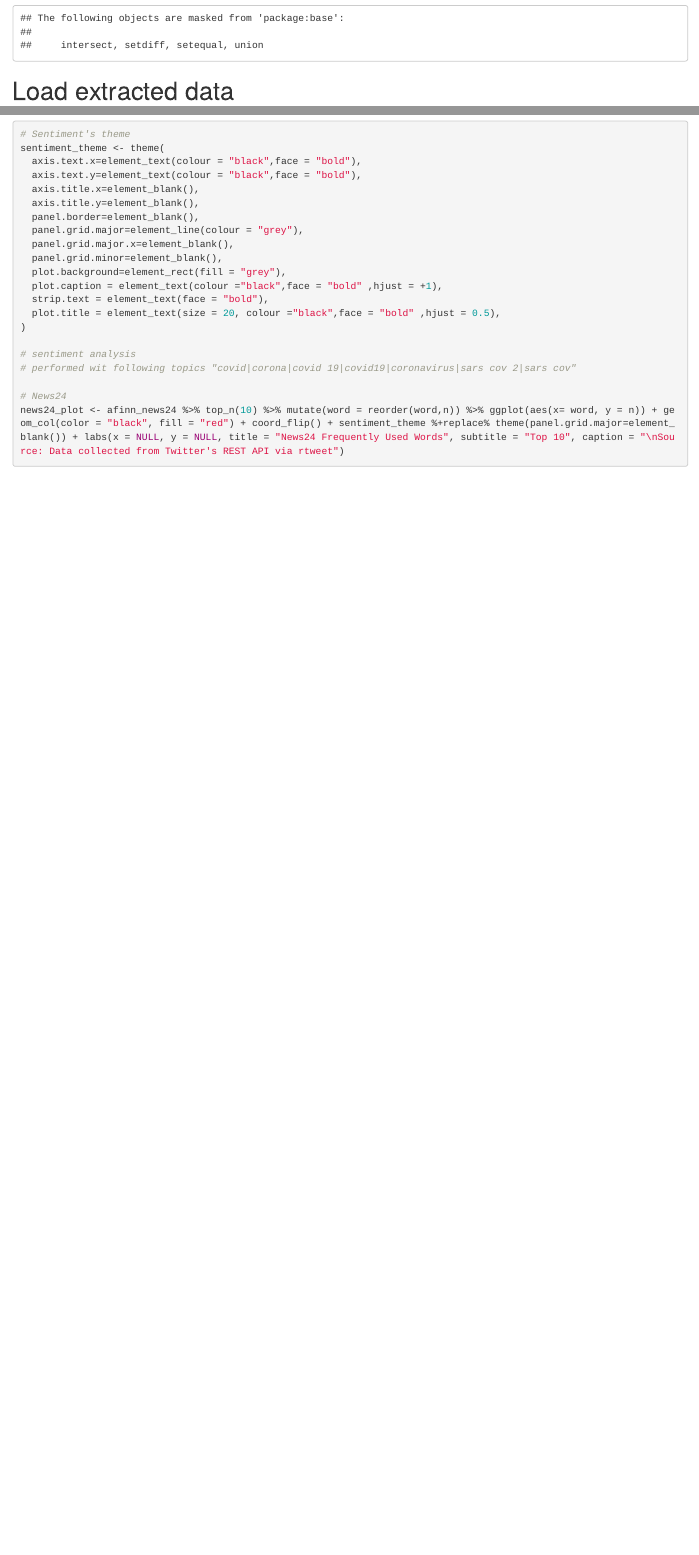
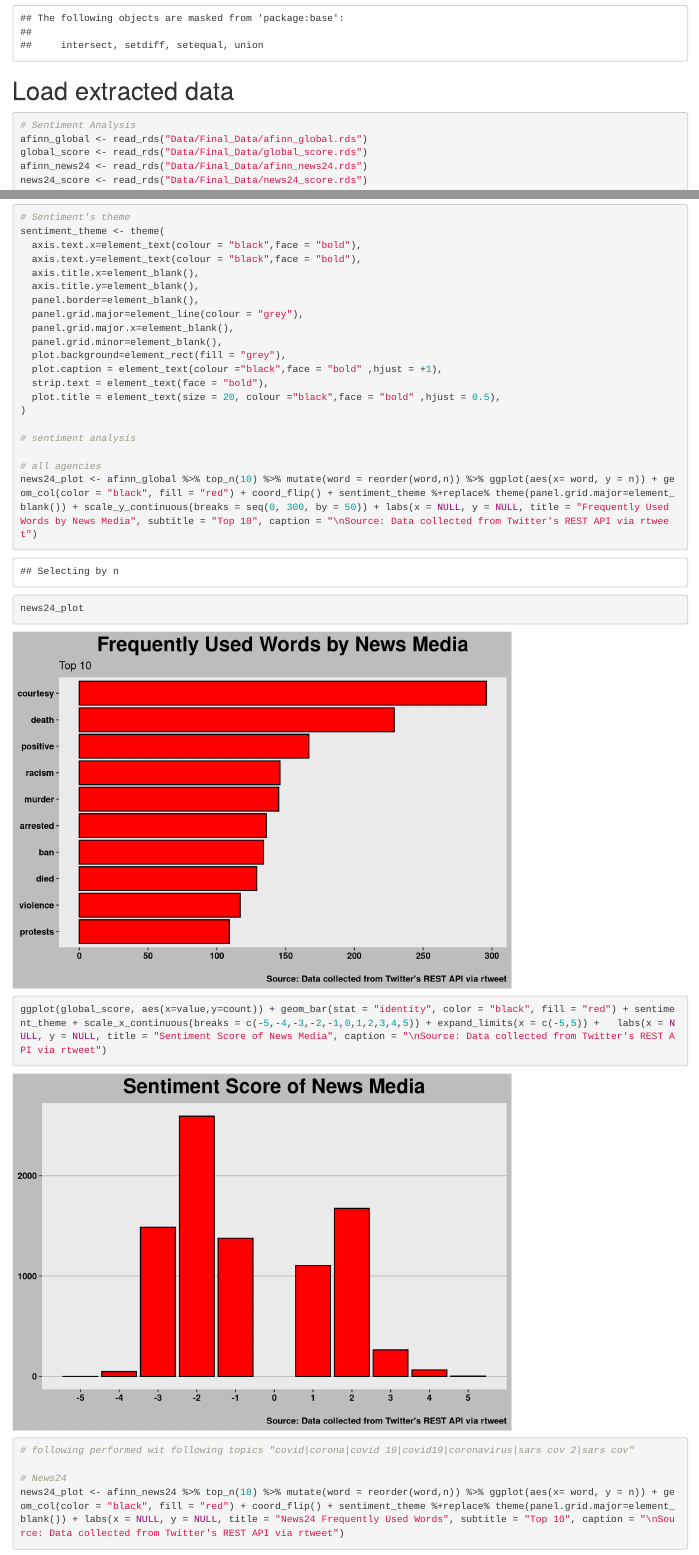
Before and after one commit to JasonBruiners/Assignment2, an R Markdown document (Data_Visualisation.Rmd): the page in a window 1100 px wide, from 380 px down, and a second part further down, joined at a grey line. Rendered offline with R 4.5, knitr and Pandoc, with nearby package versions.

Commit message:
feels good

````diff
--- a/Data_Visualisation.Rmd
+++ b/Data_Visualisation.Rmd
@@ -18,6 +18,8 @@ library(dplyr)
 # Load extracted data
 ```{r}
 # Sentiment Analysis
+afinn_global <- read_rds("Data/Final_Data/afinn_global.rds")
+global_score <- read_rds("Data/Final_Data/global_score.rds")
 afinn_news24 <- read_rds("Data/Final_Data/afinn_news24.rds")
 news24_score <- read_rds("Data/Final_Data/news24_score.rds")
 afinn_TimesLIVE <- read_rds("Data/Final_Data/afinn_TimesLIVE.rds")
@@ -99,7 +101,14 @@ sentiment_theme <- theme(
 )
 
 # sentiment analysis
-# performed wit following topics "covid|corona|covid 19|covid19|coronavirus|sars cov 2|sars cov"
+
+# all agencies
+news24_plot <- afinn_global %>% top_n(10) %>% mutate(word = reorder(word,n)) %>% ggplot(aes(x= word, y = n)) + geom_col(color = "black", fill = "red") + coord_flip() + sentiment_theme %+replace% theme(panel.grid.major=element_blank()) + scale_y_continuous(breaks = seq(0, 300, by = 50)) + labs(x = NULL, y = NULL, title = "Frequently Used Words by News Media", subtitle = "Top 10", caption = "\nSource: Data collected from Twitter's REST API via rtweet")
+news24_plot
+
+ggplot(global_score, aes(x=value,y=count)) + geom_bar(stat = "identity", color = "black", fill = "red") + sentiment_theme + scale_x_continuous(breaks = c(-5,-4,-3,-2,-1,0,1,2,3,4,5)) + expand_limits(x = c(-5,5)) +   labs(x = NULL, y = NULL, title = "Sentiment Score of News Media", caption = "\nSource: Data collected from Twitter's REST API via rtweet")
+
+# following performed wit following topics "covid|corona|covid 19|covid19|coronavirus|sars cov 2|sars cov"
 
 # News24
 news24_plot <- afinn_news24 %>% top_n(10) %>% mutate(word = reorder(word,n)) %>% ggplot(aes(x= word, y = n)) + geom_col(color = "black", fill = "red") + coord_flip() + sentiment_theme %+replace% theme(panel.grid.major=element_blank()) + labs(x = NULL, y = NULL, title = "News24 Frequently Used Words", subtitle = "Top 10", caption = "\nSource: Data collected from Twitter's REST API via rtweet")
````
Also changed, not shown: Data_Transformation.Rmd (+9 -0 lines), Data/Final_Data/afinn_global.rds (added), Data/Final_Data/global_score.rds (added), Data_Transformation.nb.html, Data_Visualisation.nb.html.
